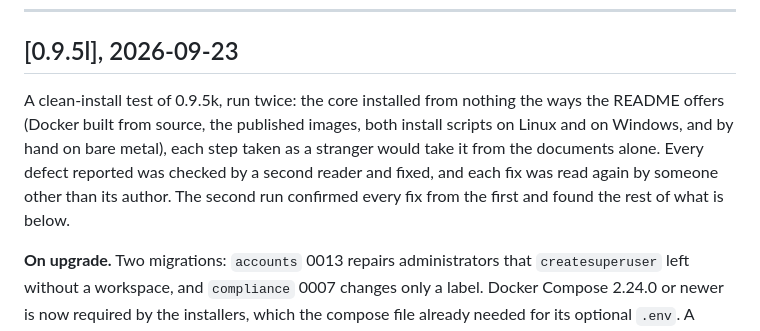
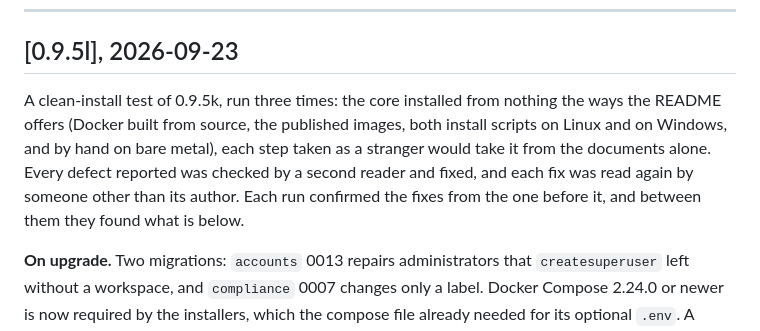
Before and after one commit to dboudreau00/Conformiti, a Markdown page: CHANGELOG.md, the part around the change. GitHub-like rendering.

Commit message:
CHANGELOG: the 0.9.5l notes cover three runs, not two

```diff
--- a/CHANGELOG.md
+++ b/CHANGELOG.md
@@ -13,13 +13,13 @@ says what changed and what to expect on upgrade.
 
 ## [0.9.5l], 2026-09-23
 
-A clean-install test of 0.9.5k, run twice: the core installed from nothing
-the ways the README offers (Docker built from source, the published images,
-both install scripts on Linux and on Windows, and by hand on bare metal),
-each step taken as a stranger would take it from the documents alone. Every
-defect reported was checked by a second reader and fixed, and each fix was
-read again by someone other than its author. The second run confirmed every
-fix from the first and found the rest of what is below.
+A clean-install test of 0.9.5k, run three times: the core installed from
+nothing the ways the README offers (Docker built from source, the published
+images, both install scripts on Linux and on Windows, and by hand on bare
+metal), each step taken as a stranger would take it from the documents alone.
+Every defect reported was checked by a second reader and fixed, and each fix
+was read again by someone other than its author. Each run confirmed the fixes
+from the one before it, and between them they found what is below.
 
 **On upgrade.** Two migrations: `accounts` 0013 repairs administrators that
 `createsuperuser` left without a workspace, and `compliance` 0007 changes only
```
